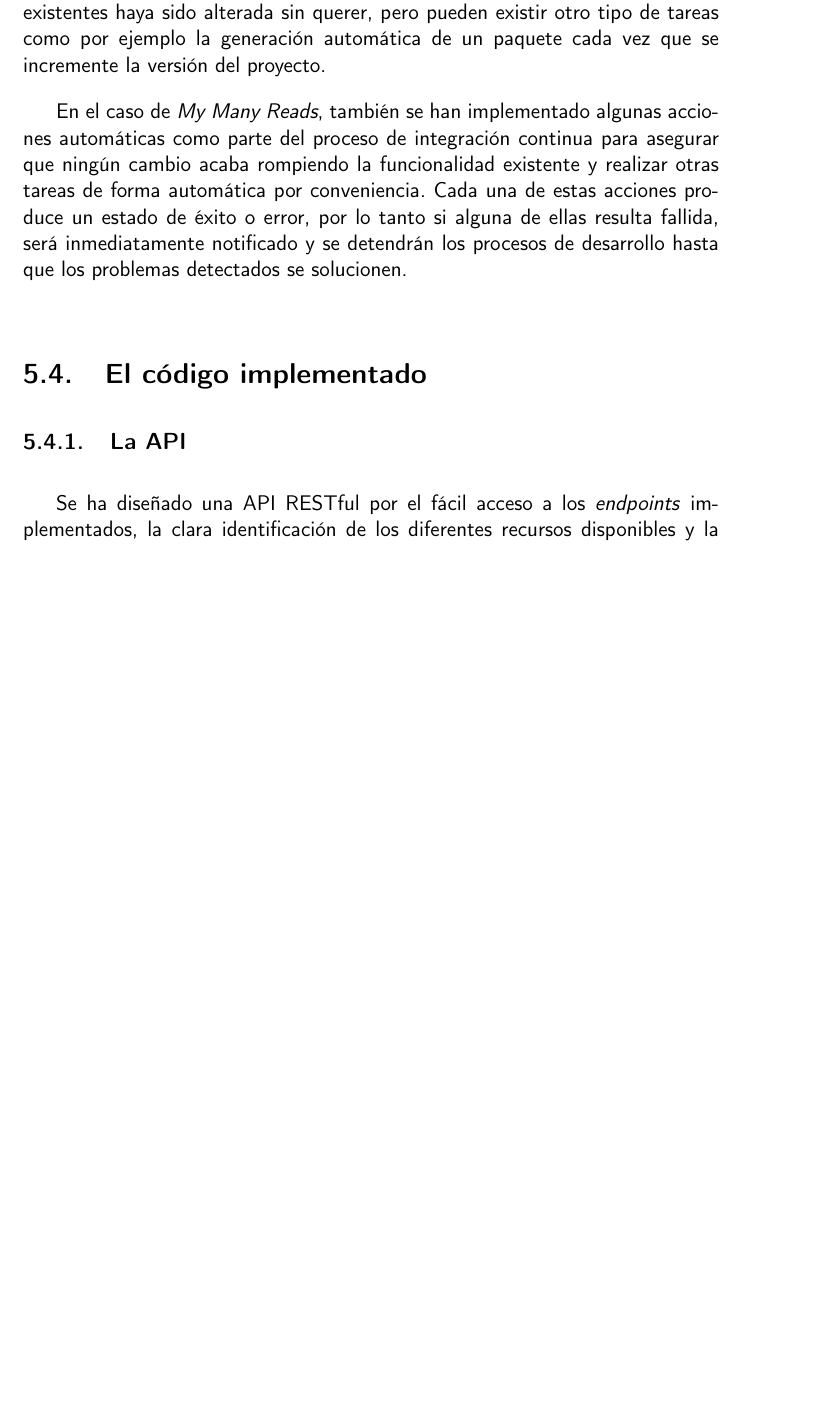
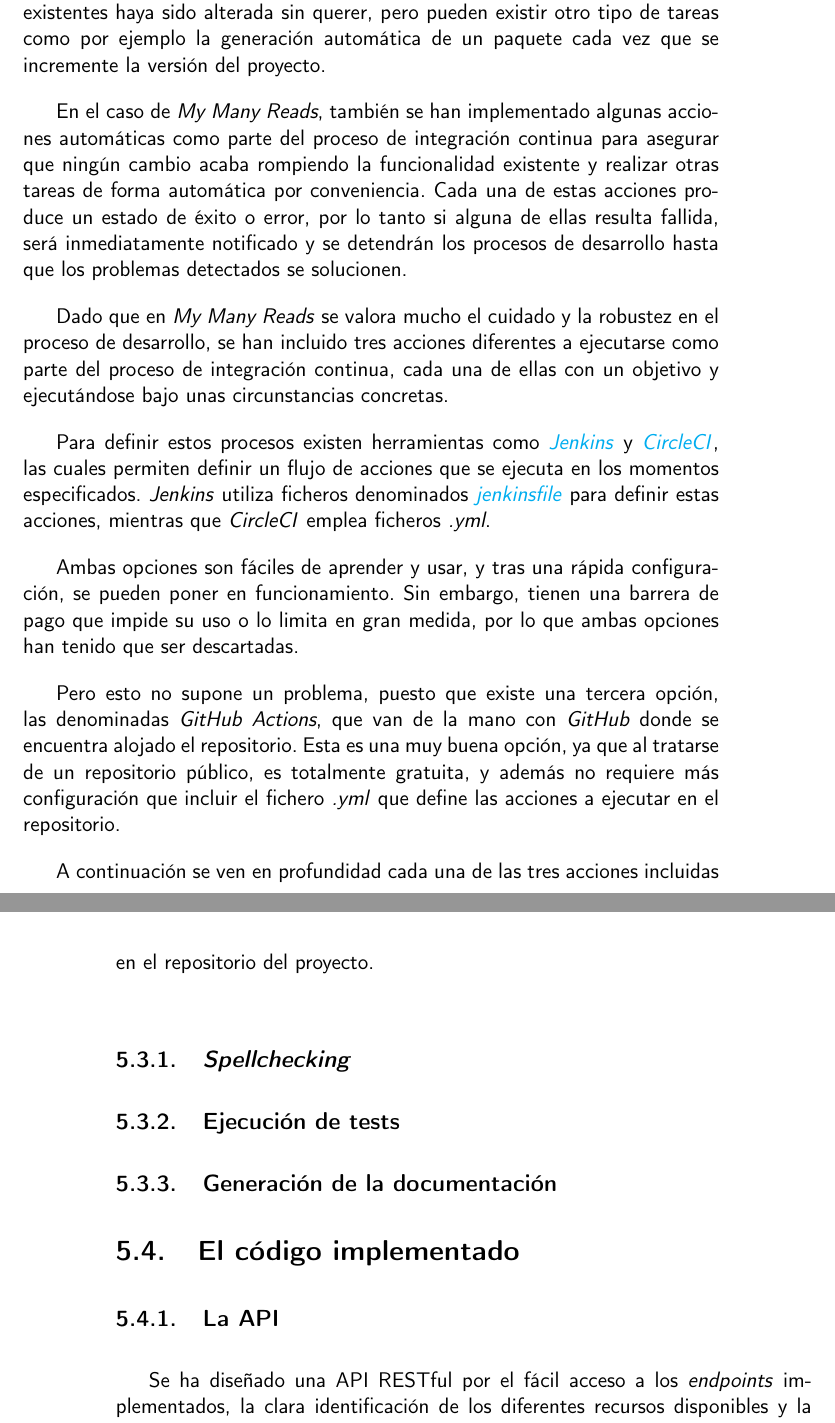
Before and after one commit to Anglepi/My-Many-Reads, a LaTeX book (docs/tex/proyecto.tex, which reads docs/tex/secciones/05_implementacion.tex): part of page 59 of 83 before the commit and two parts of pages 59 and 60 of 83 after it, the two joined at a grey line, cut so that both start at the same text, the shorter picture padded with empty space. Compiled offline with pdfLaTeX.

Commit message:
#153 Introducing the three different actions implemented

```diff
--- a/docs/tex/secciones/05_implementacion.tex
+++ b/docs/tex/secciones/05_implementacion.tex
@@ -185,6 +185,23 @@ Una parte muy importante en el desarrollo de todo proyecto, y sobre la que quiz
 El tipo de proceso más común de integración continua es el que ejecuta un conjunto de tests para asegurar que ninguna de las funcionalidades previamente existentes haya sido alterada sin querer, pero pueden existir otro tipo de tareas como por ejemplo la generación automática de un paquete cada vez que se incremente la versión del proyecto.
 
 En el caso de \textit{My Many Reads}, también se han implementado algunas acciones automáticas como parte del proceso de integración continua para asegurar que ningún cambio acaba rompiendo la funcionalidad existente y realizar otras tareas de forma automática por conveniencia. Cada una de estas acciones produce un estado de éxito o error, por lo tanto si alguna de ellas resulta fallida, será inmediatamente notificado y se detendrán los procesos de desarrollo hasta que los problemas detectados se solucionen.
+
+Dado que en \textit{My Many Reads} se valora mucho el cuidado y la robustez en el proceso de desarrollo, se han incluido tres acciones diferentes a ejecutarse como parte del proceso de integración continua, cada una de ellas con un objetivo y ejecutándose bajo unas circunstancias concretas.
+
+Para definir estos procesos existen herramientas como \href{https://www.jenkins.io/}{\textit{Jenkins}} y \href{https://circleci.com/}{\textit{CircleCI}}, las cuales permiten definir un flujo de acciones que se ejecuta en los momentos especificados. \textit{Jenkins} utiliza ficheros denominados \href{https://www.jenkins.io/doc/book/pipeline/jenkinsfile/}{\textit{jenkinsfile}} para definir estas acciones, mientras que \textit{CircleCI} emplea ficheros \textit{.yml}.
+
+Ambas opciones son fáciles de aprender y usar, y tras una rápida configuración, se pueden poner en funcionamiento. Sin embargo, tienen una barrera de pago que impide su uso o lo limita en gran medida, por lo que ambas opciones han tenido que ser descartadas.
+
+Pero esto no supone un problema, puesto que existe una tercera opción, las denominadas \textit{GitHub Actions}, que van de la mano con \textit{GitHub} donde se encuentra alojado el repositorio. Esta es una muy buena opción, ya que al tratarse de un repositorio público, es totalmente gratuita, y además no requiere más configuración que incluir el fichero \textit{.yml} que define las acciones a ejecutar en el repositorio.
+
+A continuación se ven en profundidad cada una de las tres acciones incluidas en el repositorio del proyecto.
+
+\subsection{\textit{Spellchecking}}
+
+\subsection{Ejecución de tests}
+
+\subsection{Generación de la documentación}
+
 
 \section{El código implementado}
 
```
